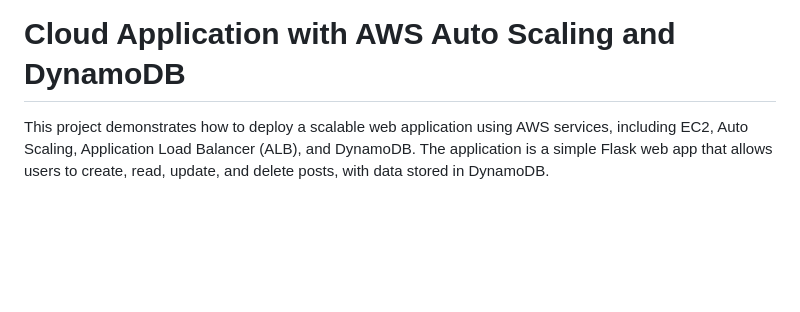
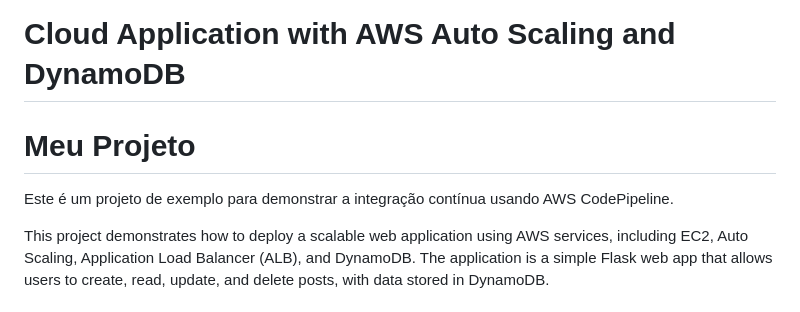
Before and after one commit to EnzoLuidge/Cloud_app, a Markdown page: README.md, the part around the change. Rendered like a GitHub page; blank space fills up the shorter version.

```diff
--- a/README.md
+++ b/README.md
@@ -1,4 +1,7 @@
 # Cloud Application with AWS Auto Scaling and DynamoDB
+# Meu Projeto
+
+Este é um projeto de exemplo para demonstrar a integração contínua usando AWS CodePipeline.
 
 This project demonstrates how to deploy a scalable web application using AWS services, including EC2, Auto Scaling, Application Load Balancer (ALB), and DynamoDB. The application is a simple Flask web app that allows users to create, read, update, and delete posts, with data stored in DynamoDB.
 
```
